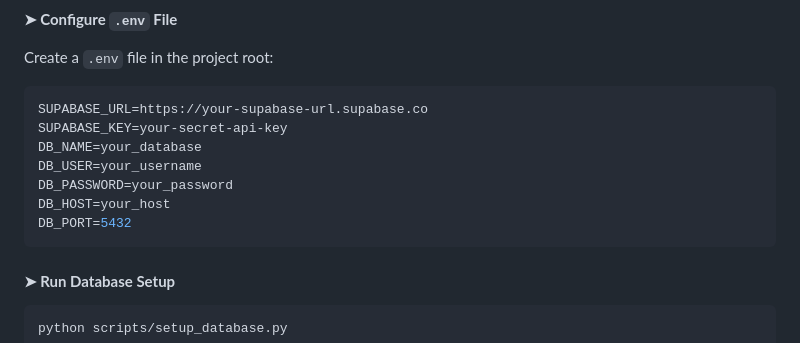
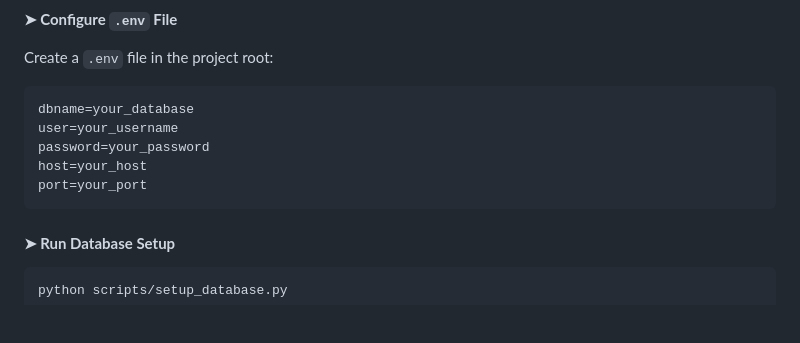
Before and after one commit to Gem2005/OCR-Based-Data-Extraction, a Markdown page: README.md, the part around the change. Rendered like a GitHub page; blank space fills up the shorter version.

````diff
--- a/README.md
+++ b/README.md
@@ -93,13 +93,11 @@ sudo apt install tesseract-ocr
 Create a `.env` file in the project root:
 
 ```ini
-SUPABASE_URL=https://your-supabase-url.supabase.co
-SUPABASE_KEY=your-secret-api-key
-DB_NAME=your_database
-DB_USER=your_username
-DB_PASSWORD=your_password
-DB_HOST=your_host
-DB_PORT=5432
+dbname=your_database
+user=your_username
+password=your_password
+host=your_host
+port=your_port
 ```
 
 #### **➤ Run Database Setup**
````
